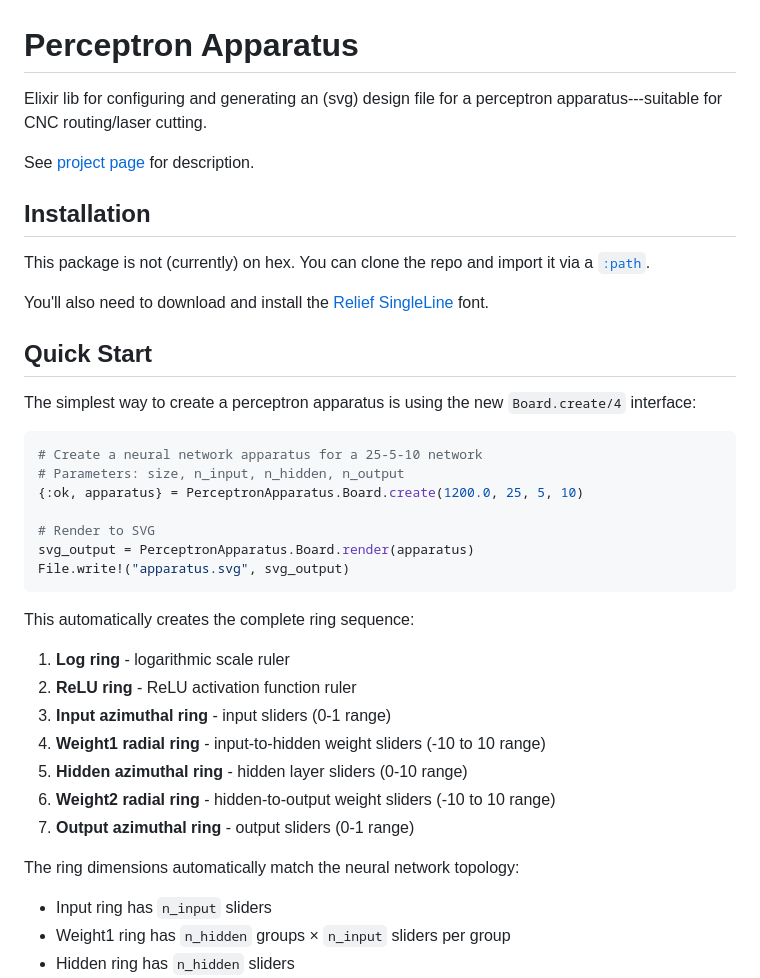
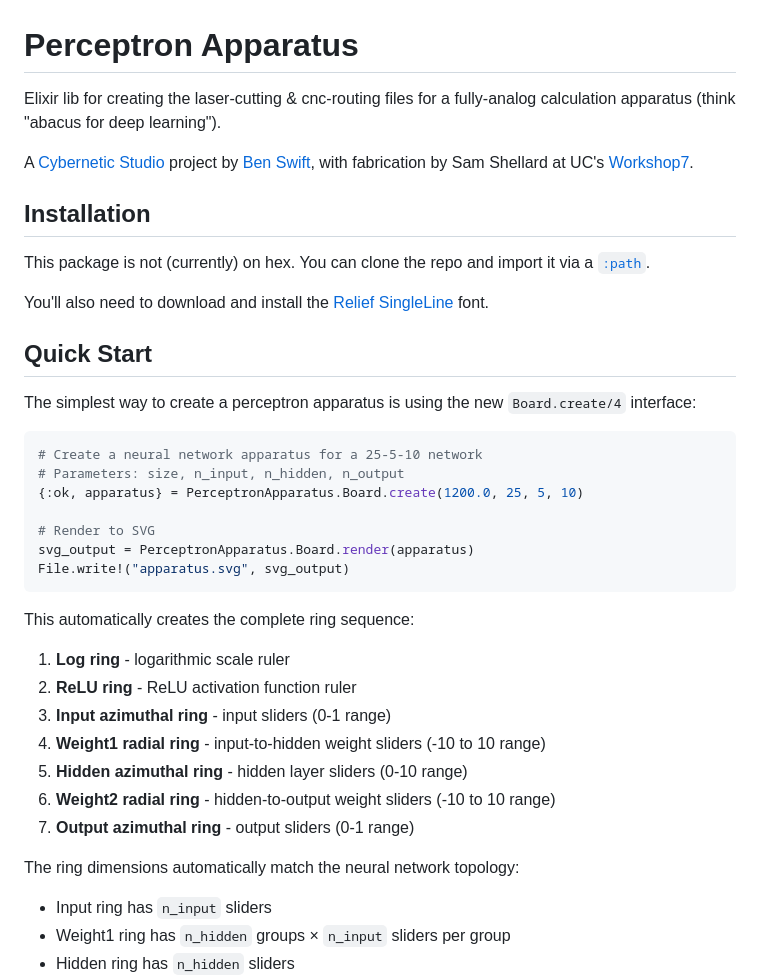
Before and after one commit to ANUcybernetics/perceptron-apparatus, a Markdown page: README.md, the part around the change. Drawn GitHub-style.

````diff
--- a/README.md
+++ b/README.md
@@ -1,11 +1,11 @@
 # Perceptron Apparatus
 
-Elixir lib for configuring and generating an (svg) design file for a perceptron
-apparatus---suitable for CNC routing/laser cutting.
+Elixir lib for creating the laser-cutting & cnc-routing files for a fully-analog
+calculation apparatus (think "abacus for deep learning").
 
-See
-[project page](https://anu365.sharepoint.com/sites/CyberneticsHub/SitePages/CyberneticStudio-Human-Scale.aspx)
-for description.
+A [Cybernetic Studio](https://github.com/ANUcybernetics/) project by
+[Ben Swift](https://benswift.me), with fabrication by Sam Shellard at UC's
+[Workshop7](https://www.canberra.edu.au/future-students/study-at-uc/study-areas/design/workshop7).
 
 ## Installation
 
@@ -18,7 +18,8 @@ font.
 
 ## Quick Start
 
-The simplest way to create a perceptron apparatus is using the new `Board.create/4` interface:
+The simplest way to create a perceptron apparatus is using the new
+`Board.create/4` interface:
 
 ```elixir
 # Create a neural network apparatus for a 25-5-10 network
@@ -31,6 +32,7 @@ File.write!("apparatus.svg", svg_output)
 ```
 
 This automatically creates the complete ring sequence:
+
 1. **Log ring** - logarithmic scale ruler
 2. **ReLU ring** - ReLU activation function ruler
 3. **Input azimuthal ring** - input sliders (0-1 range)
@@ -40,6 +42,7 @@ This automatically creates the complete ring sequence:
 7. **Output azimuthal ring** - output sliders (0-1 range)
 
 The ring dimensions automatically match the neural network topology:
+
 - Input ring has `n_input` sliders
 - Weight1 ring has `n_hidden` groups × `n_input` sliders per group
 - Hidden ring has `n_hidden` sliders
````
